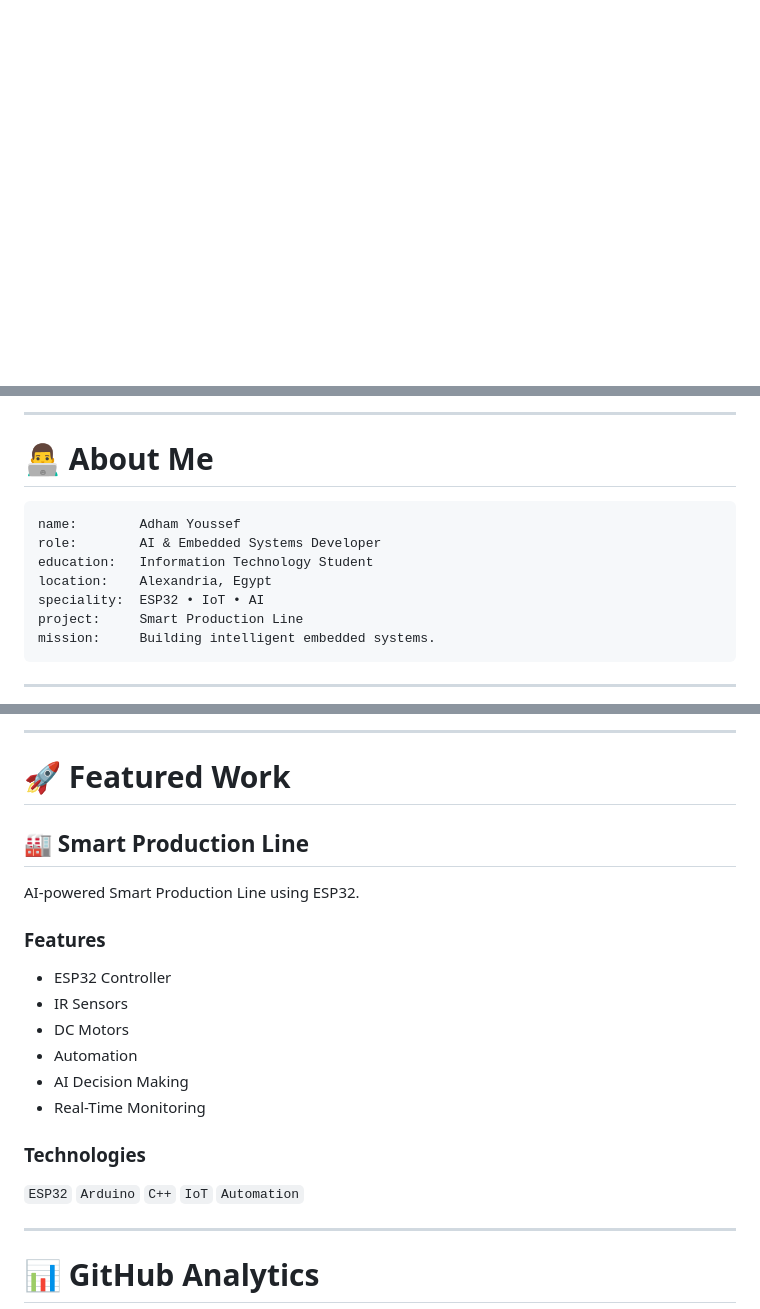
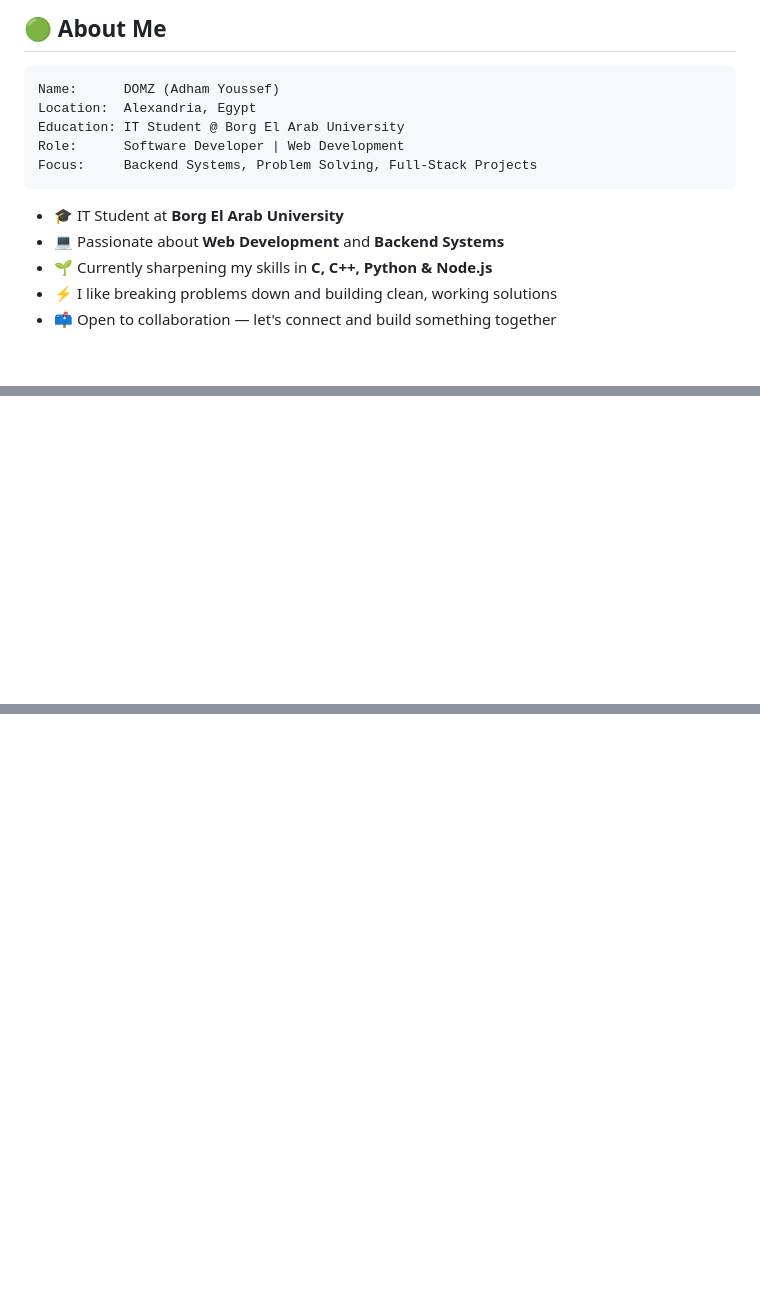
Before and after one commit to adhamelmouafy222-spec/adhamelmouafy222-spec, a Markdown page: README.md, 3 parts joined by grey strips. Drawn GitHub-style; blank space fills up the shorter version.

````diff
--- a/README.md
+++ b/README.md
@@ -13,0 +21,16 @@ alt="Typing SVG"/>
+## 🟢 About Me
+
+```yaml
+Name:      DOMZ (Adham Youssef)
+Location:  Alexandria, Egypt
+Education: IT Student @ Borg El Arab University
+Role:      Software Developer | Web Development
+Focus:     Backend Systems, Problem Solving, Full-Stack Projects
+```
+
+- 🎓 IT Student at **Borg El Arab University**
+- 💻 Passionate about **Web Development** and **Backend Systems**
+- 🌱 Currently sharpening my skills in **C, C++, Python & Node.js**
+- ⚡ I like breaking problems down and building clean, working solutions
+- 📫 Open to collaboration — let's connect and build something together
+
@@ -42,18 +113,2 @@ alt="Typing SVG"/>
 
 </div>
-
----
-
-# 👨‍💻 About Me
-
-```yaml
-name:        Adham Youssef
-role:        AI & Embedded Systems Developer
-education:   Information Technology Student
-location:    Alexandria, Egypt
-speciality:  ESP32 • IoT • AI
-project:     Smart Production Line
-mission:     Building intelligent embedded systems.
-```
----
-
@@ -104,31 +114,0 @@ mission:     Building intelligent embedded systems.
----
-
-# 🚀 Featured Work
-
-## 🏭 Smart Production Line
-
-AI-powered Smart Production Line using ESP32.
-
-### Features
-
-- ESP32 Controller
-- IR Sensors
-- DC Motors
-- Automation
-- AI Decision Making
-- Real-Time Monitoring
-
-### Technologies
-
-`ESP32`
-`Arduino`
-`C++`
-`IoT`
-`Automation`
-
----
-
-# 📊 GitHub Analytics
-
-<div align="center">
-
````
Also changed, not shown: other parts of README.md (+85 -131 lines).
